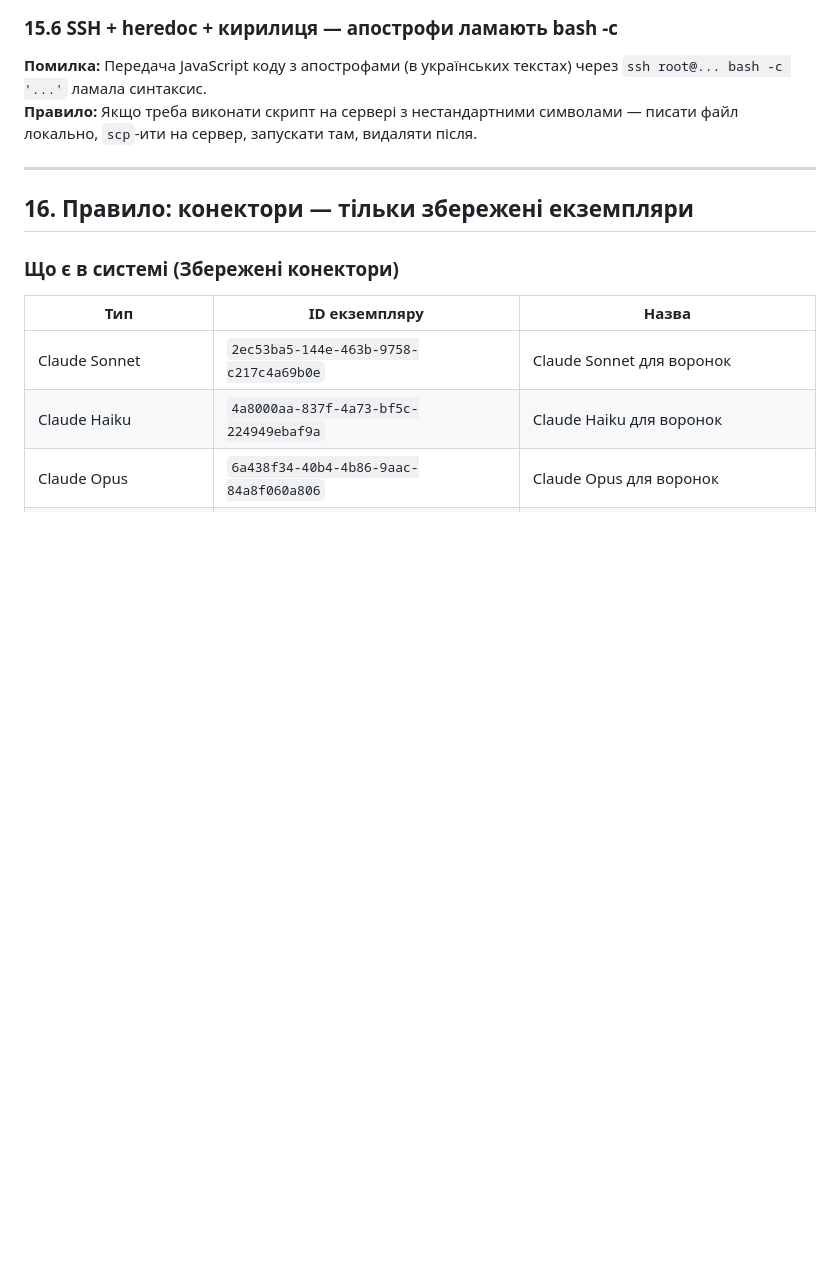
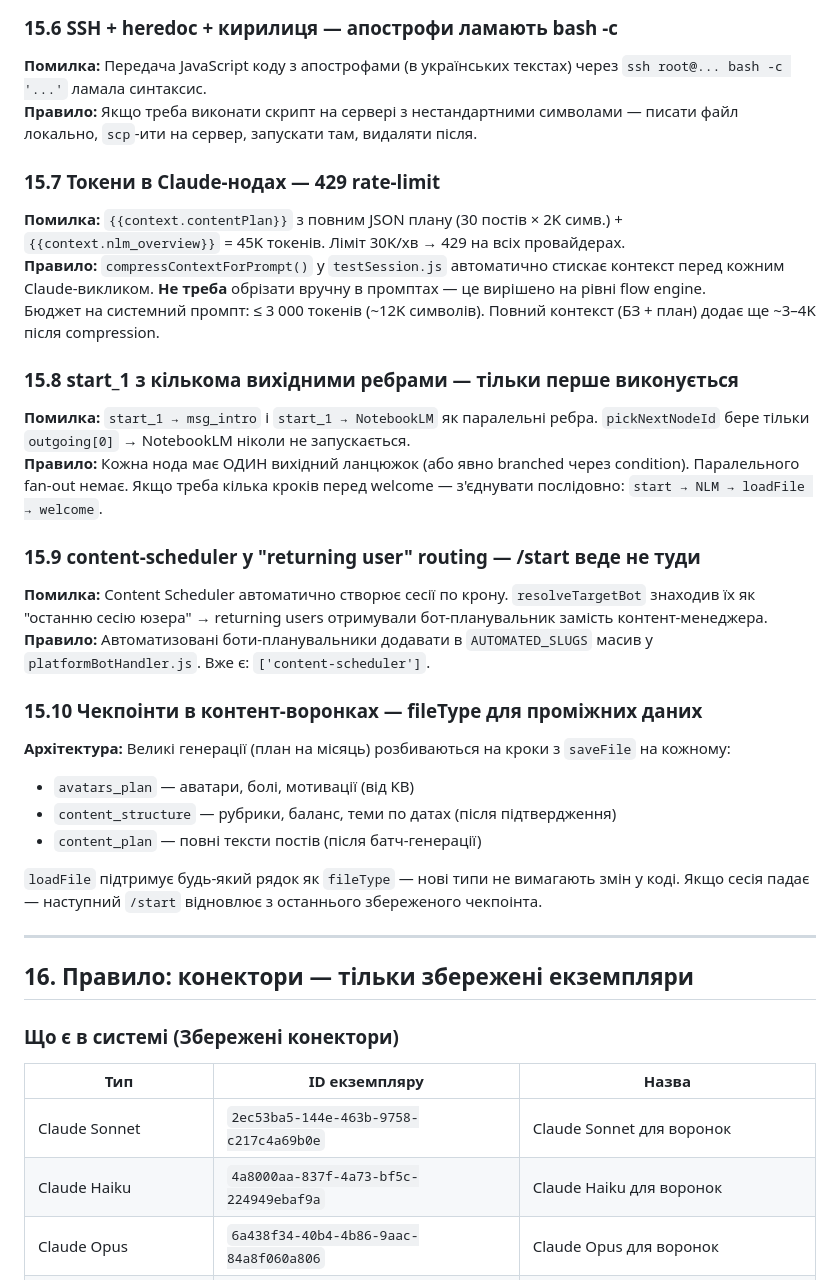
Before and after one commit to San4ez-mc/potoky, a Markdown page: platform/CLAUDE.md, the part around the change. GitHub-like rendering; blank space fills up the shorter version.

Commit message:
docs: правила 15.7-15.10 — токени, ребра, routing, чекпоінти
Co-Authored-By: Claude Sonnet 4.6 <noreply@anthropic.com>

```diff
--- a/platform/CLAUDE.md
+++ b/platform/CLAUDE.md
@@ -300,6 +300,31 @@ pm2 logs platform-api --lines 20
 **Помилка:** Передача JavaScript коду з апострофами (в українських текстах) через `ssh root@... bash -c '...'` ламала синтаксис.
 **Правило:** Якщо треба виконати скрипт на сервері з нестандартними символами — писати файл локально, `scp`-ити на сервер, запускати там, видаляти після.
 
+### 15.7 Токени в Claude-нодах — 429 rate-limit
+
+**Помилка:** `{{context.contentPlan}}` з повним JSON плану (30 постів × 2K симв.) + `{{context.nlm_overview}}` = 45K токенів. Ліміт 30K/хв → 429 на всіх провайдерах.
+**Правило:** `compressContextForPrompt()` у `testSession.js` автоматично стискає контекст перед кожним Claude-викликом. **Не треба** обрізати вручну в промптах — це вирішено на рівні flow engine.
+Бюджет на системний промпт: ≤ 3 000 токенів (~12K символів). Повний контекст (БЗ + план) додає ще ~3–4K після compression.
+
+### 15.8 start_1 з кількома вихідними ребрами — тільки перше виконується
+
+**Помилка:** `start_1 → msg_intro` і `start_1 → NotebookLM` як паралельні ребра. `pickNextNodeId` бере тільки `outgoing[0]` → NotebookLM ніколи не запускається.
+**Правило:** Кожна нода має ОДИН вихідний ланцюжок (або явно branched через condition). Паралельного fan-out немає. Якщо треба кілька кроків перед welcome — з'єднувати послідовно: `start → NLM → loadFile → welcome`.
+
+### 15.9 content-scheduler у "returning user" routing — /start веде не туди
+
+**Помилка:** Content Scheduler автоматично створює сесії по крону. `resolveTargetBot` знаходив їх як "останню сесію юзера" → returning users отримували бот-планувальник замість контент-менеджера.
+**Правило:** Автоматизовані боти-планувальники додавати в `AUTOMATED_SLUGS` масив у `platformBotHandler.js`. Вже є: `['content-scheduler']`.
+
+### 15.10 Чекпоінти в контент-воронках — fileType для проміжних даних
+
+**Архітектура:** Великі генерації (план на місяць) розбиваються на кроки з `saveFile` на кожному:
+- `avatars_plan` — аватари, болі, мотивації (від KB)
+- `content_structure` — рубрики, баланс, теми по датах (після підтвердження)
+- `content_plan` — повні тексти постів (після батч-генерації)
+
+`loadFile` підтримує будь-який рядок як `fileType` — нові типи не вимагають змін у коді. Якщо сесія падає — наступний `/start` відновлює з останнього збереженого чекпоінта.
+
 ---
 
 ## 16. Правило: конектори — тільки збережені екземпляри
```
